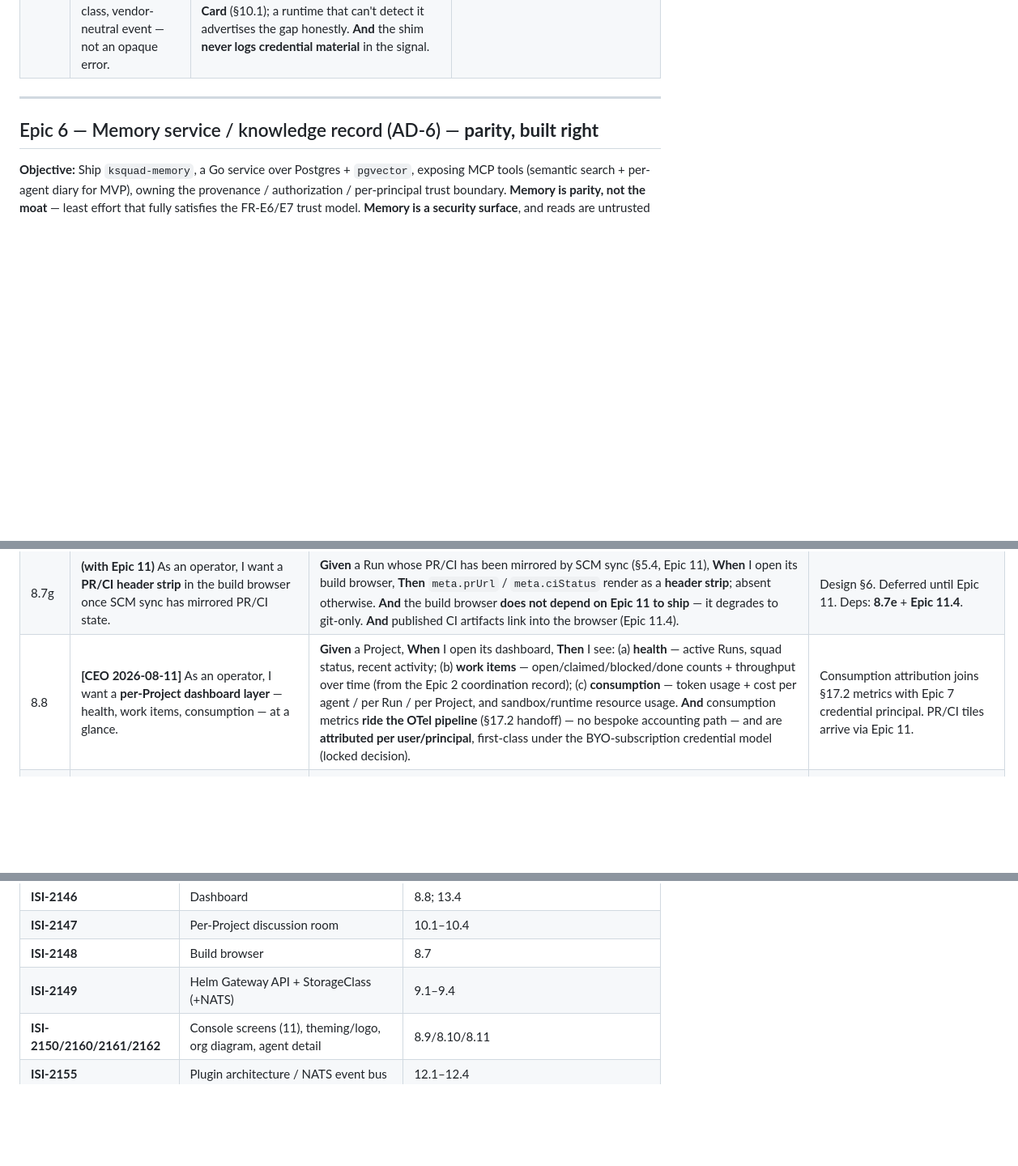
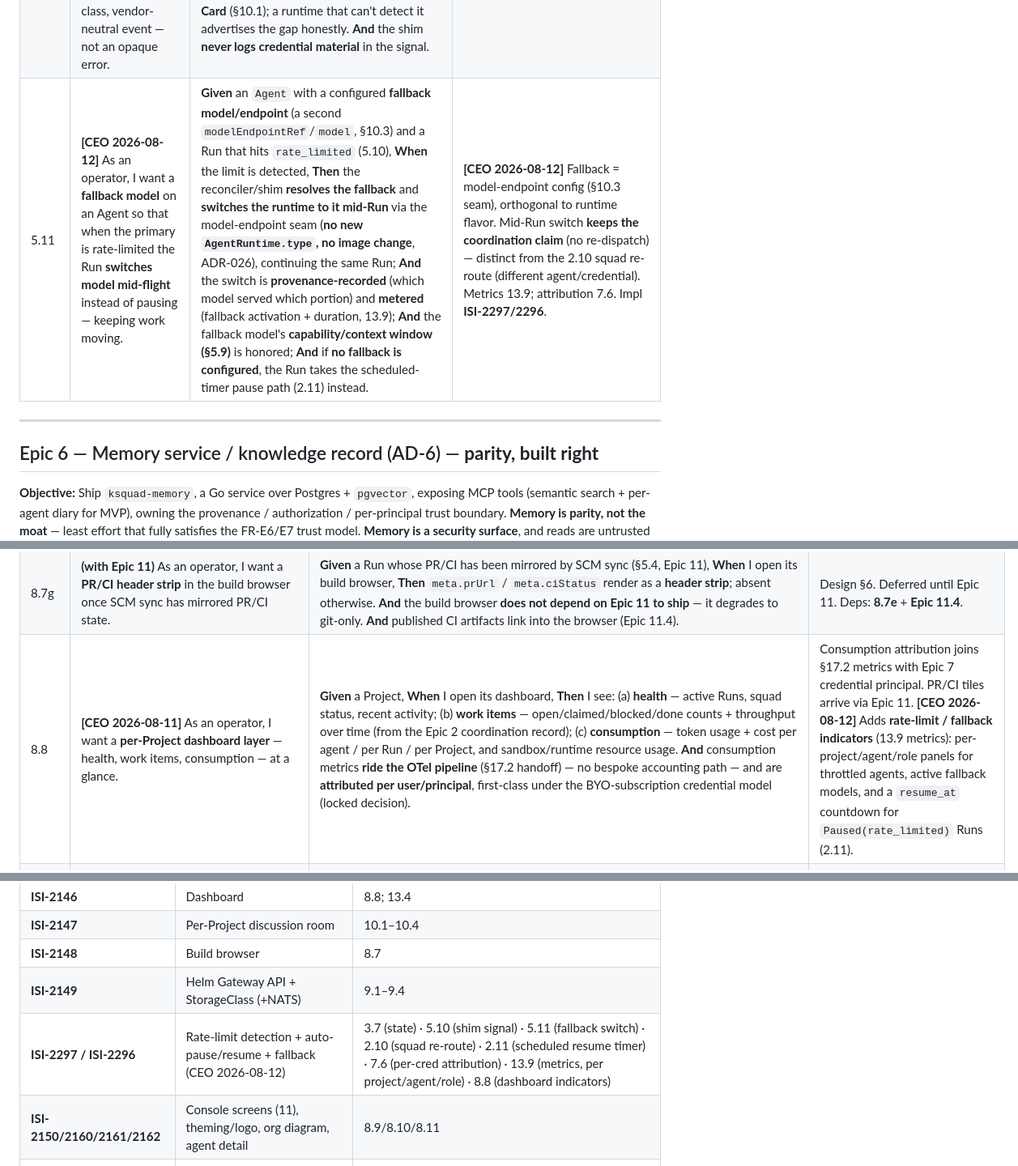
Before and after one commit to K8squad/K8squad-website, a Markdown page: docs/bmad/04-epics-and-stories.md, 3 parts joined by grey strips. Shown at 81% size. GitHub-like rendering; blank space fills up the shorter version.

```diff
--- a/docs/bmad/04-epics-and-stories.md
+++ b/docs/bmad/04-epics-and-stories.md
@@ -209,6 +211,7 @@ shim spec + reference shim + conformance assertions `[GATE-BLOCKING: conformance
 | 5.8 | **[CEO 2026-08-11]** As the platform, I want the **`opencode` runtime shim in v1** (pulled from Phase 2) so Ollama is covered through a concrete, natively-compatible OSS runtime. | **Given** an `AgentRuntime` of `type: opencode`, **When** its `Agent` sets `modelEndpointRef` → an Ollama endpoint and `model` (e.g. `qwen3`/`llama`/`deepseek`), **Then** the opencode shim runs a real A2A Run against that local model — via opencode's OpenAI-compatible provider (`baseURL …:11434/v1`) — with **zero paid credential** — and **passes the conformance Ollama lane** (5.6). **And** opencode also runs against paid providers unchanged (the endpoint is config, not baked in). | opencode = SST OSS coding agent, native Ollama support (`ollama launch opencode`, 75+ providers). **Pulls opencode forward from Phase 2 (§10.1) into the v1 shim set {OpenClaw, Hermes, opencode}** — v1-scope change **RATIFIED by board 2026-08-11** (ISI-2131 confirmation accepted); full Phase-4 start still gated by ISI-2134 Gate 2. Justified: cheapest runtime to stand up (OSS + local model + no OAuth) **and** it is the driver for the $0 CI lane (ISI-2157, Epic X). `shims/opencode`. |
 | 5.9 | **[CEO/CTO 2026-08-11]** As a runtime integrator, I want the **context-injection contract + a model-window token budget** so the assembled envelope (3.6) is delivered to the runtime and always fits its context window. | **Given** a resolved envelope (3.6) and the Agent Card's **`contextWindow` capability** (§10.1, a property of the resolved **model** endpoint — Claude ~200K vs BYO Ollama ~8K, §10.3), **When** the shim injects context, **Then** it applies a **priority-ordered budget**: must-include (work item + acceptance criteria + goals) placed first and **never truncated**; best-effort tiers (memory recall, artifacts) summarized/truncated to fit, lowest-priority first. **And** if must-include alone exceeds the window, the Run **fails closed** with a clear condition — **never silent truncation of the task itself**. **And** budgets are per-runtime-defaulted, overridable per Agent. | Arch §8.5, §10.1/§10.3, ADR-028. `contextWindow` is model-keyed, not CLI-keyed (ties to the §10.3 model-endpoint seam / Epic 5.7–5.8). Pairs with the injection seam (5.4) — envelope in, provenance tiers preserved so the runtime frames each tier correctly. |
 | 5.10 | **[CEO 2026-08-12]** As the core, I want the shim to surface a **standardized `rate_limited` signal over A2A** (with `Retry-After`) so provider rate limits are a first-class, vendor-neutral event — not an opaque error. | **Given** a runtime that hits a provider rate limit (`429` / provider-specific), **When** the shim detects it, **Then** it emits a **standardized `rate_limited` A2A signal** carrying `Retry-After` when the provider supplies it (and the offending credential/principal ref), exactly as it surfaces the auth-failure signal (§11/7.4) — the core reconciler (3.7) consumes it uniformly across runtimes. **And** rate-limit reporting is a **capability flag on the Agent Card** (§10.1); a runtime that can't detect it advertises the gap honestly. **And** the shim **never logs credential material** in the signal. | Arch §10.1 (capability flags), §7.1 (A2A signals). Vendor-neutral, like the credential-lifecycle signal — the core hardcodes no provider's 429 shape. Conformance (5.6) checks the signal. |
+| 5.11 | **[CEO 2026-08-12]** As an operator, I want a **fallback model** on an Agent so that when the primary is rate-limited the Run **switches model mid-flight** instead of pausing — keeping work moving. | **Given** an `Agent` with a configured **fallback model/endpoint** (a second `modelEndpointRef`/`model`, §10.3) and a Run that hits `rate_limited` (5.10), **When** the limit is detected, **Then** the reconciler/shim **resolves the fallback** and **switches the runtime to it mid-Run** via the model-endpoint seam (**no new `AgentRuntime.type`, no image change**, ADR-026), continuing the same Run; **And** the switch is **provenance-recorded** (which model served which portion) and **metered** (fallback activation + duration, 13.9); **And** the fallback model's **capability/context window (§5.9)** is honored; **And** if **no fallback is configured**, the Run takes the scheduled-timer pause path (2.11) instead. | **[CEO 2026-08-12]** Fallback = model-endpoint config (§10.3 seam), orthogonal to runtime flavor. Mid-Run switch **keeps the coordination claim** (no re-dispatch) — distinct from the 2.10 squad re-route (different agent/credential). Metrics 13.9; attribution 7.6. Impl **ISI-2297/2296**. |
 
 ---
 
@@ -286,7 +289,7 @@ theme toggle dark+light and the v2 logo are v1 requirements, story 8.9). **Navig
 | 8.7e | As an operator, I want a **three-pane read-only build browser** (tree → diff → code) linked from Run detail and artifact inspection. | **Given** a Run that modified the workspace, **When** I open its build browser, **Then** I see the **changed-file tree** (left) → **per-file diff** (center) → **code-view toggle**, mirroring mock `06-build-browser` (light + dark, FR-F7). **And** it is reachable from **Run detail** (8.11 "build output" tab) and **artifact inspection** (8.3), with blobs/handoffs staying reachable. **And** a live Run **polls** tree/meta on the existing cadence (diffs are pull — no bespoke SSE). **And** it is **strictly read-only** — no edit/write/run/terminal (R6 scope guard). | Design §6, §13. Dark+light per story 8.9; mock `06` via ISI-2150. Dep: **8.7d**. |
 | 8.7f | **(fast-follow, flagged)** As an operator, I want full-tree code viewing of a completed Run's **unchanged** files via an on-demand **read-only workspace-reader pod**. | **Given** a completed Run and a full-tree-beyond-changes read need, **When** the feature flag is enabled and a full-tree read is requested, **Then** the BFF launches a **short-lived RO reader pod** mounting the Project PVC **`RO`** at the Run's commit — reader-scoped, torn down after idle. **And** it runs with the Run's **own (revoked-at-teardown) credential scope**, never broader. **And** RO-reader launch rate is **alert-worthy** (cost signal, §7). **And** with the flag **off**, the browser degrades to snapshot-only (v1) — **this story does not block 8.7e**. | Design §4.2 (ponytail: don't build until a full-tree need is proven). Deps: **8.7c** (+ 8.7d scoping). |
 | 8.7g | **(with Epic 11)** As an operator, I want a **PR/CI header strip** in the build browser once SCM sync has mirrored PR/CI state. | **Given** a Run whose PR/CI has been mirrored by SCM sync (§5.4, Epic 11), **When** I open its build browser, **Then** `meta.prUrl` / `meta.ciStatus` render as a **header strip**; absent otherwise. **And** the build browser **does not depend on Epic 11 to ship** — it degrades to git-only. **And** published CI artifacts link into the browser (Epic 11.4). | Design §6. Deferred until Epic 11. Deps: **8.7e** + **Epic 11.4**. |
-| 8.8 | **[CEO 2026-08-11]** As an operator, I want a **per-Project dashboard layer** — health, work items, consumption — at a glance. | **Given** a Project, **When** I open its dashboard, **Then** I see: (a) **health** — active Runs, squad status, recent activity; (b) **work items** — open/claimed/blocked/done counts + throughput over time (from the Epic 2 coordination record); (c) **consumption** — token usage + cost per agent / per Run / per Project, and sandbox/runtime resource usage. **And** consumption metrics **ride the OTel pipeline** (§17.2 handoff) — no bespoke accounting path — and are **attributed per user/principal**, first-class under the BYO-subscription credential model (locked decision). | Consumption attribution joins §17.2 metrics with Epic 7 credential principal. PR/CI tiles arrive via Epic 11. |
+| 8.8 | **[CEO 2026-08-11]** As an operator, I want a **per-Project dashboard layer** — health, work items, consumption — at a glance. | **Given** a Project, **When** I open its dashboard, **Then** I see: (a) **health** — active Runs, squad status, recent activity; (b) **work items** — open/claimed/blocked/done counts + throughput over time (from the Epic 2 coordination record); (c) **consumption** — token usage + cost per agent / per Run / per Project, and sandbox/runtime resource usage. **And** consumption metrics **ride the OTel pipeline** (§17.2 handoff) — no bespoke accounting path — and are **attributed per user/principal**, first-class under the BYO-subscription credential model (locked decision). | Consumption attribution joins §17.2 metrics with Epic 7 credential principal. PR/CI tiles arrive via Epic 11. **[CEO 2026-08-12]** Adds **rate-limit / fallback indicators** (13.9 metrics): per-project/agent/role panels for throttled agents, active fallback models, and a `resume_at` countdown for `Paused(rate_limited)` Runs (2.11). |
 | 8.9 | **[CEO 2026-08-11]** As an operator, I want **dark AND light mode** and the **v2 logo** across the console. | **Given** any console screen, **When** I toggle theme, **Then** all screens render in light mode mirroring the same design tokens (ISI-2126 visual system) — the toggle is **v1, not polish**. **And** all screens + the visual-system header use the **v2 logo** from `assets/logo/` once ISI-2137 lands. **And** light-mode mocks exist for all screens (00 visual system, 01–05, build browser, discussion room, dashboard, **team-org diagram (8.10)**, **agent detail (8.11)**). | **Deps: ISI-2137** (v2 logo assets — Graphic Designer, pending) + mock revision task (ISI-2150, 11-screen set). |
 | 8.10 | **[CEO 2026-08-11]** As an operator, I want a **team-organization diagram** — a live squad org chart (Team → Agent → Role) like Paperclip's — so I can see squad structure and who is doing what at a glance. | **Given** a Team, **When** I open its org diagram, **Then** I see the **Team → Agent → Role hierarchy** rendered from the `Team`/`Agent`/`Role` CRDs (**read-only**, §5.1), each Agent node showing **real-time status** (idle / running / blocked / paused), its **runtime type** (`AgentRuntime`, §5.3), and **role badges**; **And** status updates **live over SSE** (§4.4 hub, same BFF proxy as 8.2); **And** clicking an Agent node **deep-links to its detail page (8.11)**. | UX `09-team-org-diagram` (10th screen, ISI-2150). Read/legibility surface — **not** a compose/edit view (that stays 8.5) and **not** a coordination path (R6 scope guard). Agent status derives from its current `Run.status.phase` (§5.2) + `Paused` condition (Epic 7.4); no new backend — reads existing CRDs + SSE. Build owned by ISI-2161; this is the architecture-context story. |
 | 8.11 | **[CEO 2026-08-11]** As an operator, I want an **agent detail page with Run history + logs** (Paperclip pattern) so I can see everything an agent has done and drill into any Run. | **Given** an Agent (reached from the org diagram 8.10 or overview 8.1), **When** I open its detail, **Then** I see a **Run list** with status / duration / token usage; **And** drilling into a Run opens **tabbed logs** — task/work-item (coordination record, Epic 2), tool-call, LLM (prompt/response + token counts), build output (**links to the build browser 8.7**), and error traces (all from `run_events` streamed by the shim over A2A, §7.1/§5.2); **And** an **active Run gets a live SSE log tail** (§4.4, same BFF proxy as 8.2); **And** each Run **links to its OTel trace** (§17.2 per-Run trace, ISI-2133). | UX `10-agent-detail-runs` (11th screen, ISI-2150; pairs with ISI-2161 click-through). **Token counts are runtime-reported / best-effort (§11 OQ14) — legibility, NOT the billing authority** (authoritative consumption = 8.8 via the OTel metering spine). Read surface (R6); no new backend — Run CRDs + `run_events` + SSE + a deep-link to the trace store. Build owned by the new CEO ticket. |
@@ -607,6 +611,7 @@ and revised architecture (ISI-2151, r13), so their FR status is now first-class,
 | **ISI-2147** | Per-Project discussion room | 10.1–10.4 |
 | **ISI-2148** | Build browser | 8.7 |
 | **ISI-2149** | Helm Gateway API + StorageClass (+NATS) | 9.1–9.4 |
+| **ISI-2297 / ISI-2296** | Rate-limit detection + auto-pause/resume + fallback (CEO 2026-08-12) | 3.7 (state) · 5.10 (shim signal) · 5.11 (fallback switch) · 2.10 (squad re-route) · 2.11 (scheduled resume timer) · 7.6 (per-cred attribution) · 13.9 (metrics, per project/agent/role) · 8.8 (dashboard indicators) |
 | **ISI-2150/2160/2161/2162** | Console screens (11), theming/logo, org diagram, agent detail | 8.9/8.10/8.11 |
 | **ISI-2155** | Plugin architecture / NATS event bus | 12.1–12.4 |
 | **ISI-2137** | v2 8-Crest logo assets (Graphic Designer) | 8.9 (visual polish; theme toggle does not block on it) |
```
Also changed, not shown: other parts of docs/bmad/04-epics-and-stories.md (+3 -0 lines).
